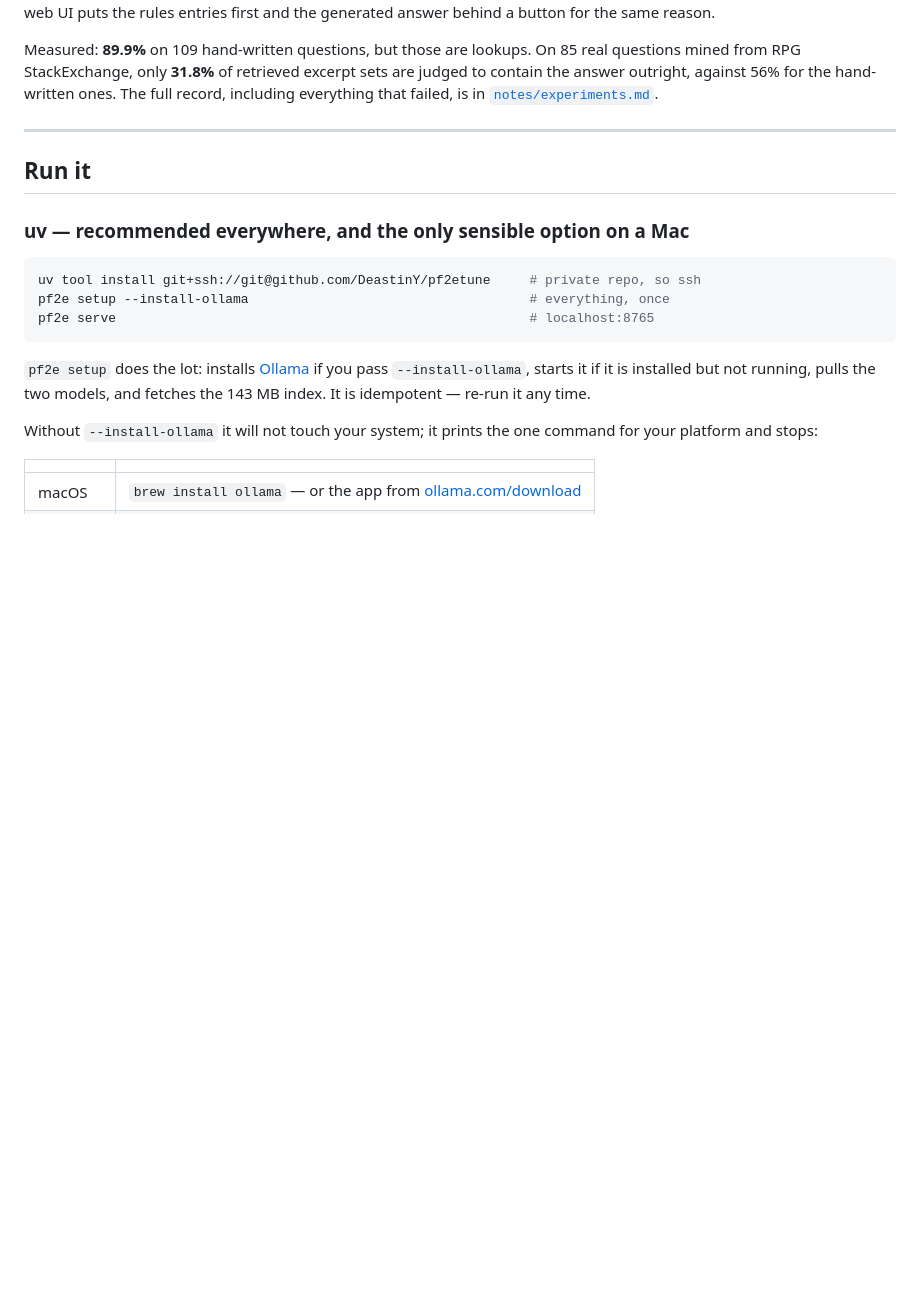
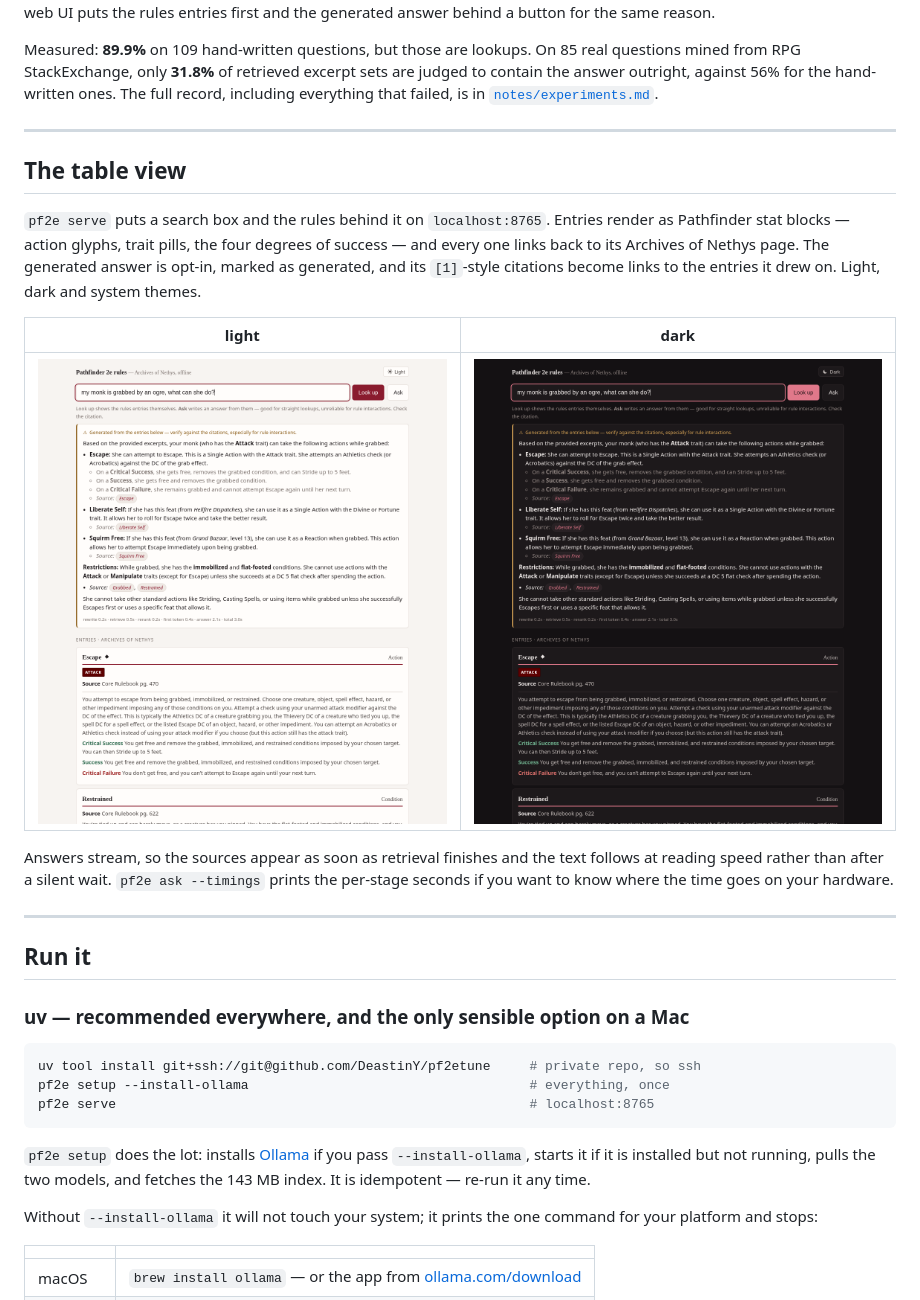
Before and after one commit to DeastinY/klever-kobold, a Markdown page: README.md, the part around the change. Drawn GitHub-style; pictures changed too: docs/img/ui-dark.png (added), docs/img/ui-light.png (added); blank space fills up the shorter version.

```diff
--- a/README.md
+++ b/README.md
@@ -56,6 +56,25 @@ real questions mined from RPG StackExchange, only **31.8%** of retrieved excerpt
 sets are judged to contain the answer outright, against 56% for the hand-written
 ones. The full record, including everything that failed, is in
 [`notes/experiments.md`](notes/experiments.md).
+
+---
+
+## The table view
+
+`pf2e serve` puts a search box and the rules behind it on `localhost:8765`.
+Entries render as Pathfinder stat blocks — action glyphs, trait pills, the four
+degrees of success — and every one links back to its Archives of Nethys page.
+The generated answer is opt-in, marked as generated, and its `[1]`-style
+citations become links to the entries it drew on. Light, dark and system themes.
+
+| light | dark |
+| --- | --- |
+| ![Light theme](docs/img/ui-light.png) | ![Dark theme](docs/img/ui-dark.png) |
+
+Answers stream, so the sources appear as soon as retrieval finishes and the text
+follows at reading speed rather than after a silent wait. `pf2e ask --timings`
+prints the per-stage seconds if you want to know where the time goes on your
+hardware.
 
 ---
 
```
Also changed, not shown: notes/experiments.md (+80 -0 lines), 13 other files.
